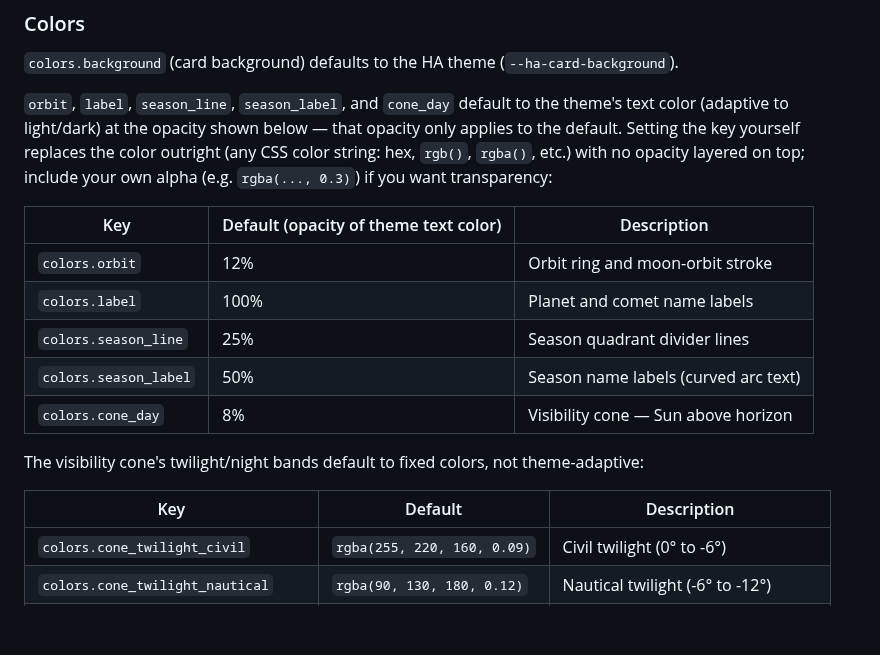
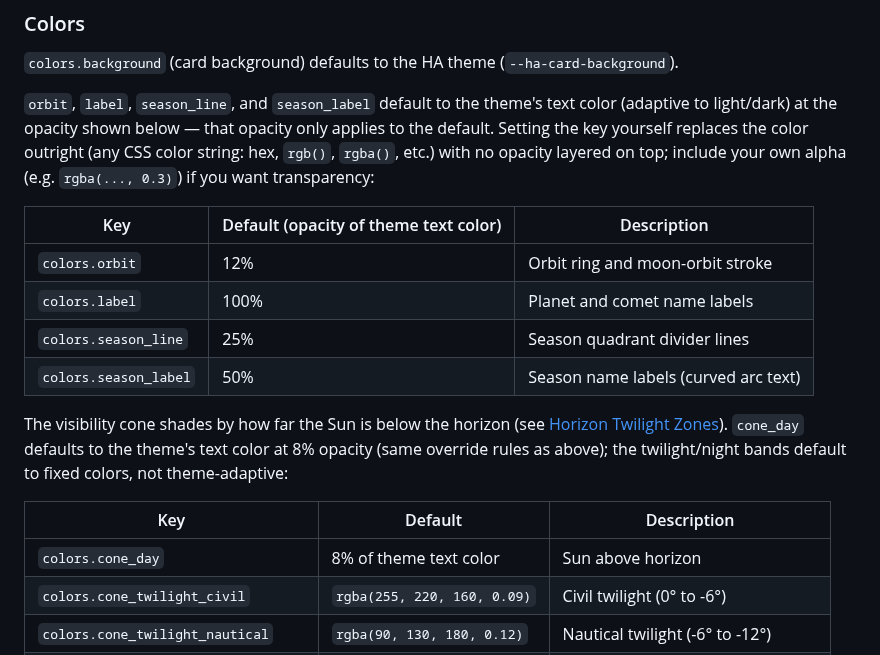
Before and after one commit to marcintk/ha-planetary-solar-system-card, a Markdown page: README.md, the part around the change. Rendered like a GitHub page; blank space fills up the shorter version.

Commit message:
docs: keep all 5 visibility-cone colors in one table
cone_day was split into the "theme-derived" table by how its default
is computed, separating it from the other 4 cone_* keys it's
functionally grouped with. Group by function (cone vs non-cone)
instead.

Co-Authored-By: Claude Sonnet 5 <noreply@anthropic.com>

```diff
--- a/README.md
+++ b/README.md
@@ -136,11 +136,10 @@ location:
 
 `colors.background` (card background) defaults to the HA theme (`--ha-card-background`).
 
-`orbit`, `label`, `season_line`, `season_label`, and `cone_day` default to the theme's text color
-(adaptive to light/dark) at the opacity shown below — that opacity only applies to the default.
-Setting the key yourself replaces the color outright (any CSS color string: hex, `rgb()`, `rgba()`,
-etc.) with no opacity layered on top; include your own alpha (e.g. `rgba(..., 0.3)`) if you want
-transparency:
+`orbit`, `label`, `season_line`, and `season_label` default to the theme's text color (adaptive to
+light/dark) at the opacity shown below — that opacity only applies to the default. Setting the key
+yourself replaces the color outright (any CSS color string: hex, `rgb()`, `rgba()`, etc.) with no
+opacity layered on top; include your own alpha (e.g. `rgba(..., 0.3)`) if you want transparency:
 
 | Key                   | Default (opacity of theme text color) | Description                          |
 | --------------------- | ------------------------------------- | ------------------------------------ |
@@ -148,12 +147,15 @@ transparency:
 | `colors.label`        | 100%                                  | Planet and comet name labels         |
 | `colors.season_line`  | 25%                                   | Season quadrant divider lines        |
 | `colors.season_label` | 50%                                   | Season name labels (curved arc text) |
-| `colors.cone_day`     | 8%                                    | Visibility cone — Sun above horizon  |
 
-The visibility cone's twilight/night bands default to fixed colors, not theme-adaptive:
+The visibility cone shades by how far the Sun is below the horizon (see
+[Horizon Twilight Zones](#horizon-twilight-zones)). `cone_day` defaults to the theme's text color at
+8% opacity (same override rules as above); the twilight/night bands default to fixed colors, not
+theme-adaptive:
 
 | Key                                 | Default                     | Description                          |
 | ----------------------------------- | --------------------------- | ------------------------------------ |
+| `colors.cone_day`                   | 8% of theme text color      | Sun above horizon                    |
 | `colors.cone_twilight_civil`        | `rgba(255, 220, 160, 0.09)` | Civil twilight (0° to -6°)           |
 | `colors.cone_twilight_nautical`     | `rgba(90, 130, 180, 0.12)`  | Nautical twilight (-6° to -12°)      |
 | `colors.cone_twilight_astronomical` | `rgba(70, 50, 130, 0.18)`   | Astronomical twilight (-12° to -18°) |
```
